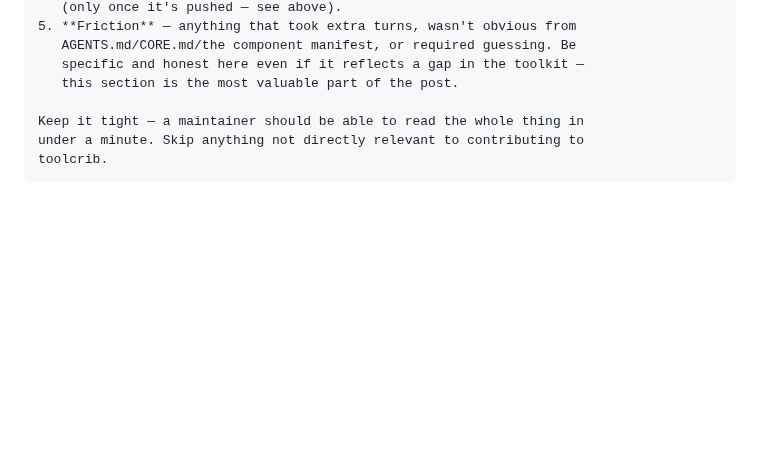
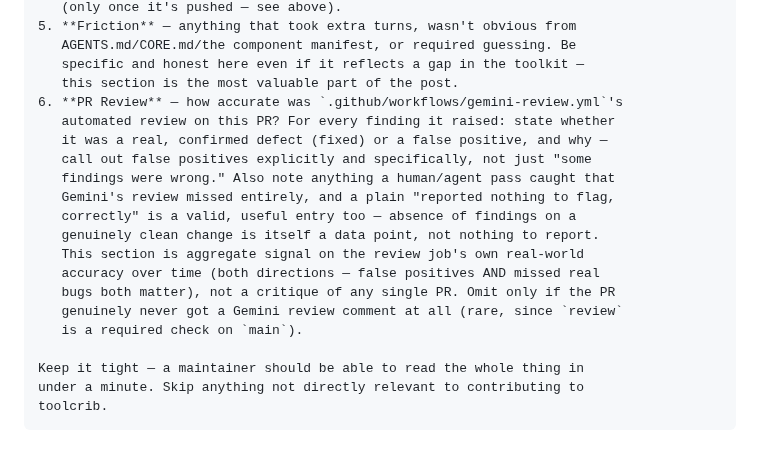
Before and after one commit to escape-llc/toolcrib, a Markdown page: SESSION_SUMMARIES.md, the part around the change. Drawn GitHub-style; blank space fills up the shorter version.

Commit message:
SESSION_SUMMARIES.md: add a PR Review section for Gemini accuracy feedback
Closes #348. We already evaluate every Gemini finding on a PR thread
per AGENTS.md's "check Gemini review content" discipline, but that
evaluation never rolled up anywhere aggregate -- there was no standing
record of whether the review job is actually catching real bugs or
mostly producing false positives over time.

Adds a "PR Review" section to the session-summary prompt template:
call out each finding as a confirmed defect or a false positive (with
why), note anything a human/agent pass caught that Gemini missed, and
record a clean "nothing to flag" run as a real data point too.

Co-Authored-By: Claude Sonnet 5 <noreply@anthropic.com>

```diff
--- a/SESSION_SUMMARIES.md
+++ b/SESSION_SUMMARIES.md
@@ -75,6 +75,19 @@ Include, as headers:
    AGENTS.md/CORE.md/the component manifest, or required guessing. Be
    specific and honest here even if it reflects a gap in the toolkit —
    this section is the most valuable part of the post.
+6. **PR Review** — how accurate was `.github/workflows/gemini-review.yml`'s
+   automated review on this PR? For every finding it raised: state whether
+   it was a real, confirmed defect (fixed) or a false positive, and why —
+   call out false positives explicitly and specifically, not just "some
+   findings were wrong." Also note anything a human/agent pass caught that
+   Gemini's review missed entirely, and a plain "reported nothing to flag,
+   correctly" is a valid, useful entry too — absence of findings on a
+   genuinely clean change is itself a data point, not nothing to report.
+   This section is aggregate signal on the review job's own real-world
+   accuracy over time (both directions — false positives AND missed real
+   bugs both matter), not a critique of any single PR. Omit only if the PR
+   genuinely never got a Gemini review comment at all (rare, since `review`
+   is a required check on `main`).
 
 Keep it tight — a maintainer should be able to read the whole thing in
 under a minute. Skip anything not directly relevant to contributing to
```
